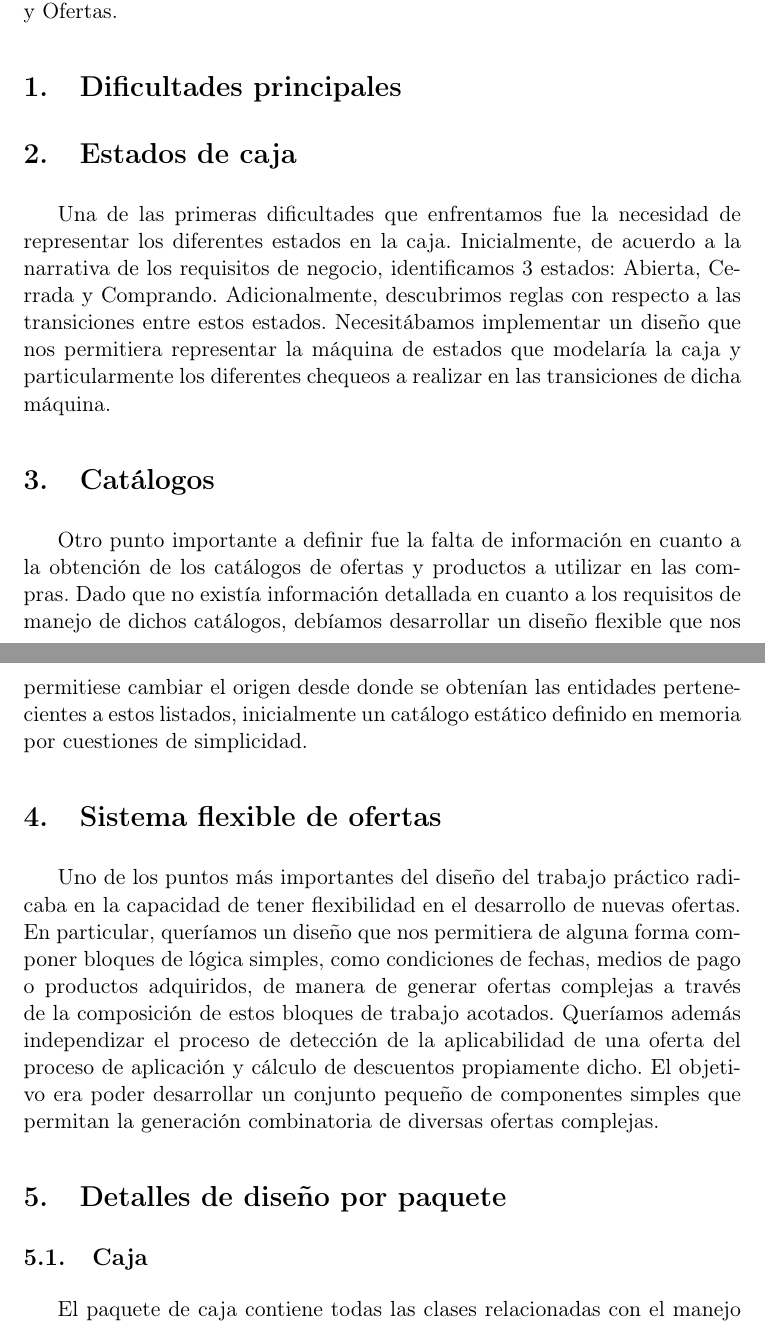
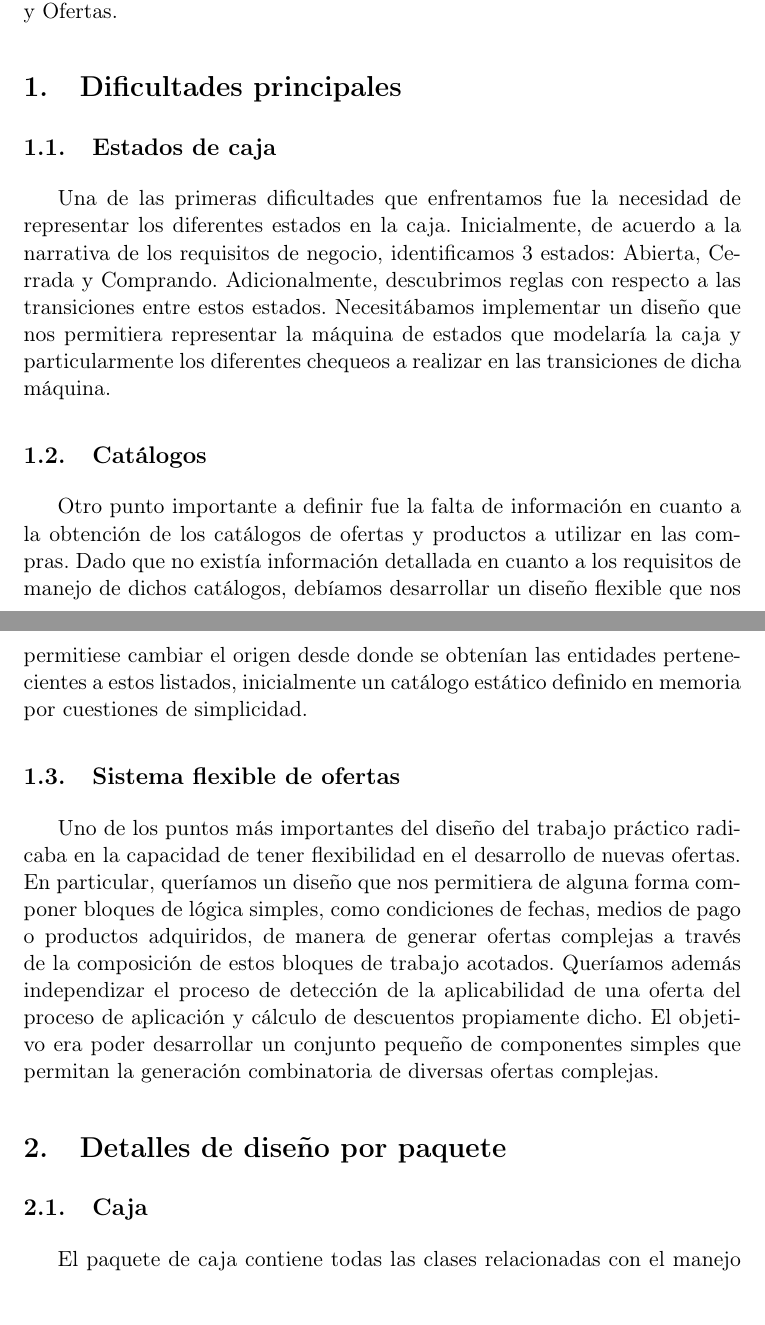
Before and after one commit to andres1447/degree-7510-tp2, a LaTeX paper (src/docs/informe.tex): two parts of pages 3 and 4 of 12, joined at a grey line, cut so that both start at the same text, the shorter picture padded with empty space. Compiled offline with pdfLaTeX.

Commit message:
Corrije nivel de titulos

```diff
--- a/src/docs/informe.tex
+++ b/src/docs/informe.tex
@@ -127,7 +127,7 @@ relativa. Los paquetes que detallaremos son Caja, Compras y Ofertas.
 
 \section{Dificultades principales}
 
-\section{Estados de caja}
+\subsection{Estados de caja}
 
 Una de las primeras dificultades que enfrentamos fue la necesidad de
 representar los diferentes estados en la caja. Inicialmente, de acuerdo a la
@@ -138,7 +138,7 @@ permitiera representar la máquina de estados que modelaría la caja y
 particularmente los diferentes chequeos a realizar en las transiciones de dicha
 máquina.
 
-\section{Catálogos}
+\subsection{Catálogos}
 
 Otro punto importante a definir fue la falta de información en cuanto a la
 obtención de los catálogos de ofertas y productos a utilizar en las compras.
@@ -148,7 +148,7 @@ cambiar el origen desde donde se obtenían las entidades pertenecientes a estos
 listados, inicialmente un catálogo estático definido en memoria por cuestiones
 de simplicidad.
 
-\section{Sistema flexible de ofertas}
+\subsection{Sistema flexible de ofertas}
 
 Uno de los puntos más importantes del diseño del trabajo práctico radicaba en
 la capacidad de tener flexibilidad en el desarrollo de nuevas ofertas. En
```
